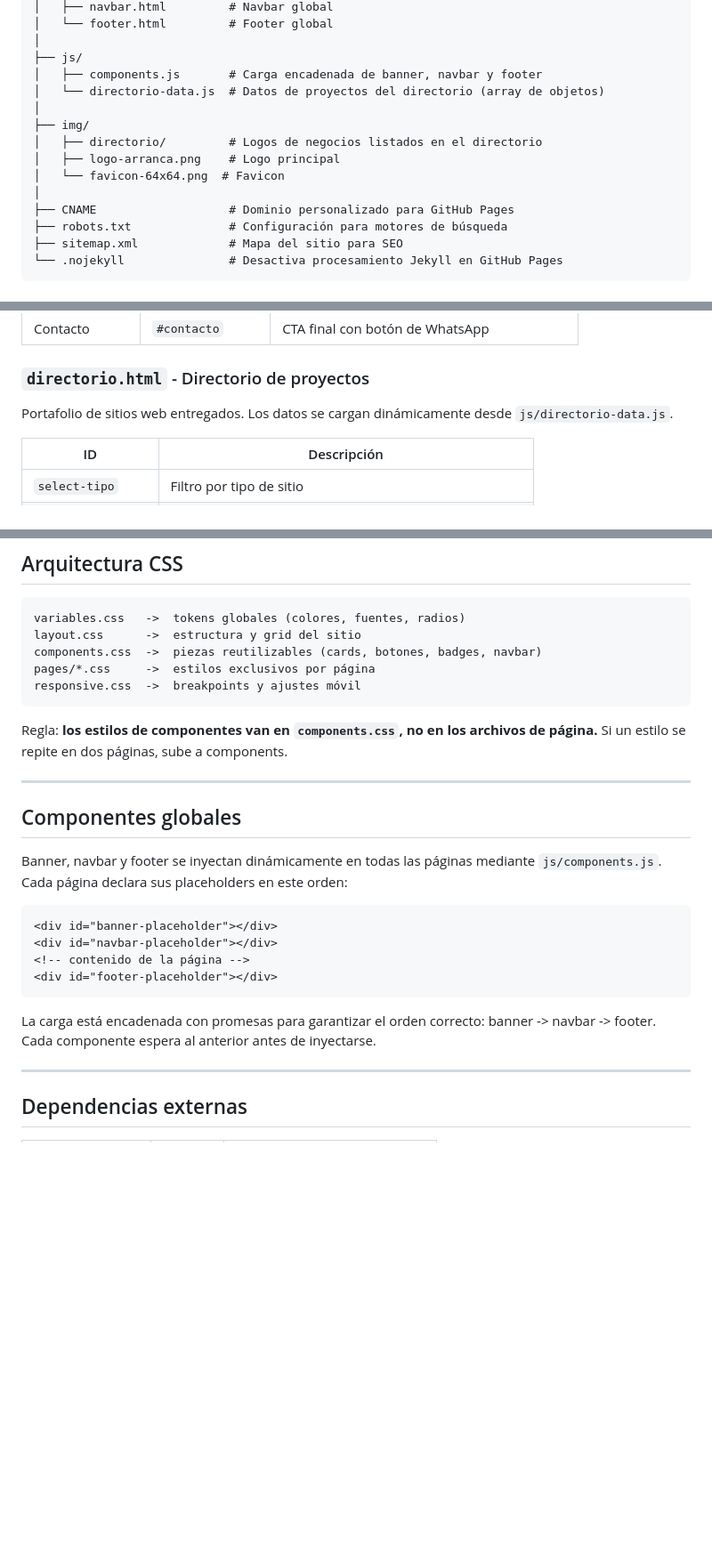
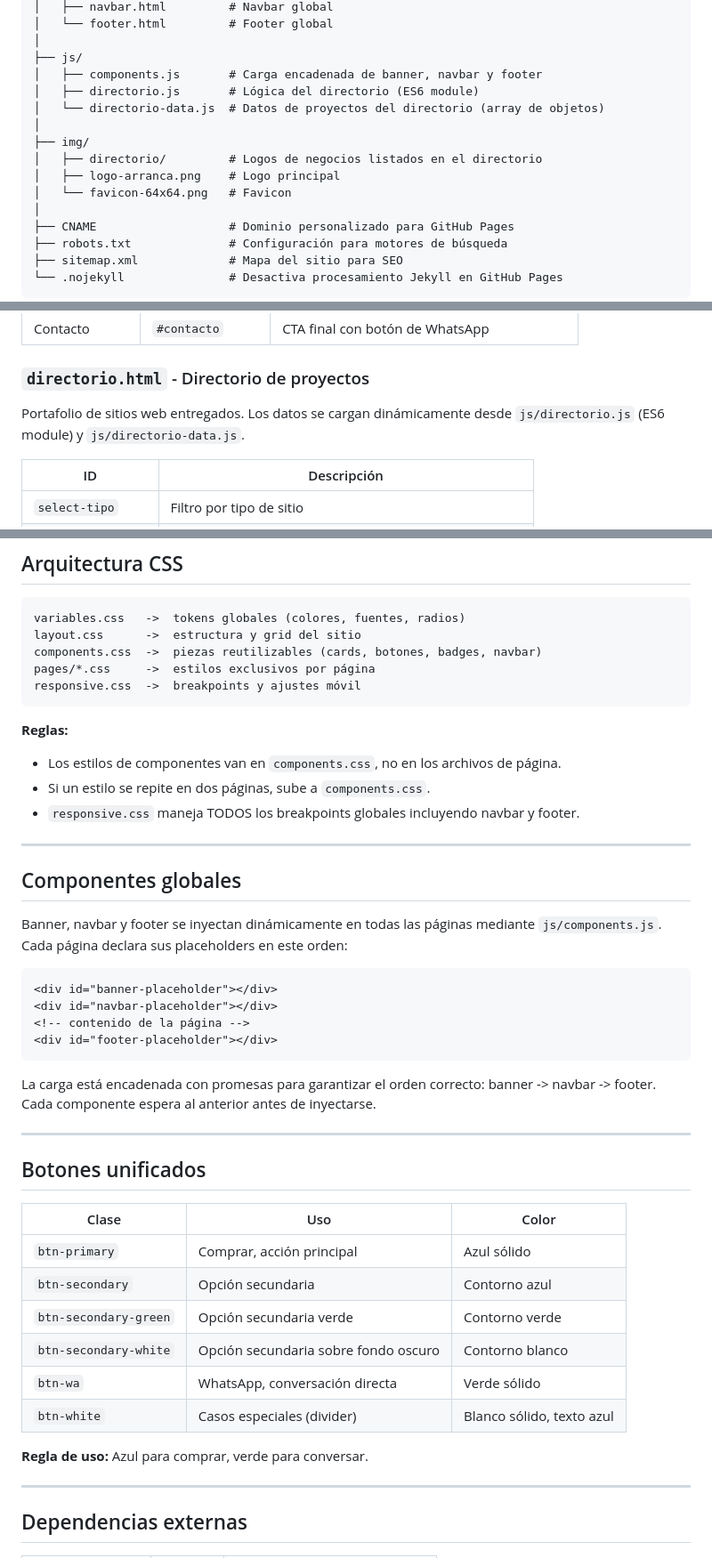
Before and after one commit to arrancalaboral/arrancalaboral.github.io, a Markdown page: README.md, 3 parts joined by grey strips. Shown at 89% size. Rendered like a GitHub page; blank space fills up the shorter version.

Commit message:
docs: actualiza README con directorio ES6, botones y reglas CSS

````diff
--- a/README.md
+++ b/README.md
@@ -36,12 +36,13 @@ arrancalaboral.github.io/
 │
 ├── js/
 │   ├── components.js       # Carga encadenada de banner, navbar y footer
+│   ├── directorio.js       # Lógica del directorio (ES6 module)
 │   └── directorio-data.js  # Datos de proyectos del directorio (array de objetos)
 │
 ├── img/
 │   ├── directorio/         # Logos de negocios listados en el directorio
 │   ├── logo-arranca.png    # Logo principal
-│   └── favicon-64x64.png  # Favicon
+│   └── favicon-64x64.png   # Favicon
 │
 ├── CNAME                   # Dominio personalizado para GitHub Pages
 ├── robots.txt              # Configuración para motores de búsqueda
@@ -67,7 +68,7 @@ Página de inicio con todas las líneas de servicio.
 | Contacto | `#contacto` | CTA final con botón de WhatsApp |
 
 ### `directorio.html` - Directorio de proyectos
-Portafolio de sitios web entregados. Los datos se cargan dinámicamente desde `js/directorio-data.js`.
+Portafolio de sitios web entregados. Los datos se cargan dinámicamente desde `js/directorio.js` (ES6 module) y `js/directorio-data.js`.
 
 | ID | Descripción |
 |---|---|
@@ -98,7 +99,10 @@ pages/*.css     ->  estilos exclusivos por página
 responsive.css  ->  breakpoints y ajustes móvil
 ```
 
-Regla: **los estilos de componentes van en `components.css`, no en los archivos de página.** Si un estilo se repite en dos páginas, sube a components.
+**Reglas:**
+- Los estilos de componentes van en `components.css`, no en los archivos de página.
+- Si un estilo se repite en dos páginas, sube a `components.css`.
+- `responsive.css` maneja TODOS los breakpoints globales incluyendo navbar y footer.
 
 ---
 
@@ -114,6 +118,21 @@ Banner, navbar y footer se inyectan dinámicamente en todas las páginas mediant
 ```
 
 La carga está encadenada con promesas para garantizar el orden correcto: banner -> navbar -> footer. Cada componente espera al anterior antes de inyectarse.
+
+---
+
+## Botones unificados
+
+| Clase | Uso | Color |
+|-------|-----|-------|
+| `btn-primary` | Comprar, acción principal | Azul sólido |
+| `btn-secondary` | Opción secundaria | Contorno azul |
+| `btn-secondary-green` | Opción secundaria verde | Contorno verde |
+| `btn-secondary-white` | Opción secundaria sobre fondo oscuro | Contorno blanco |
+| `btn-wa` | WhatsApp, conversación directa | Verde sólido |
+| `btn-white` | Casos especiales (divider) | Blanco sólido, texto azul |
+
+**Regla de uso:** Azul para comprar, verde para conversar.
 
 ---
 
````
